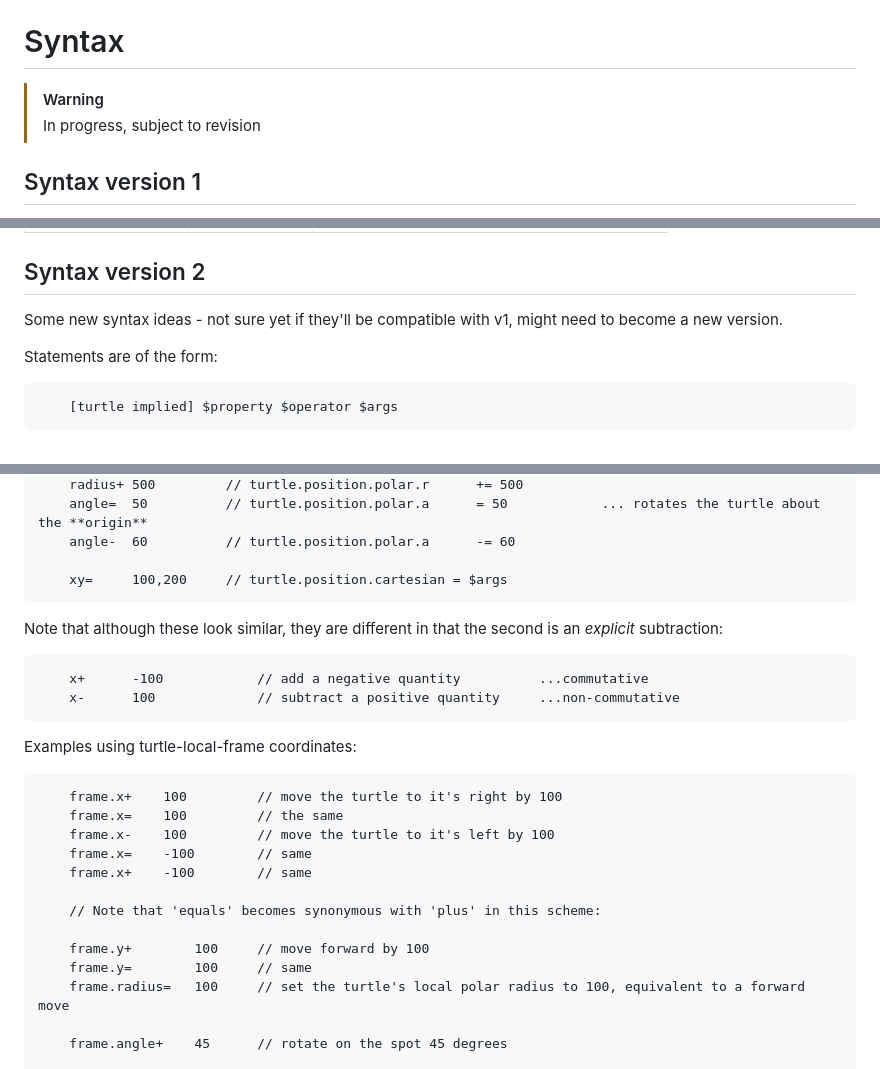
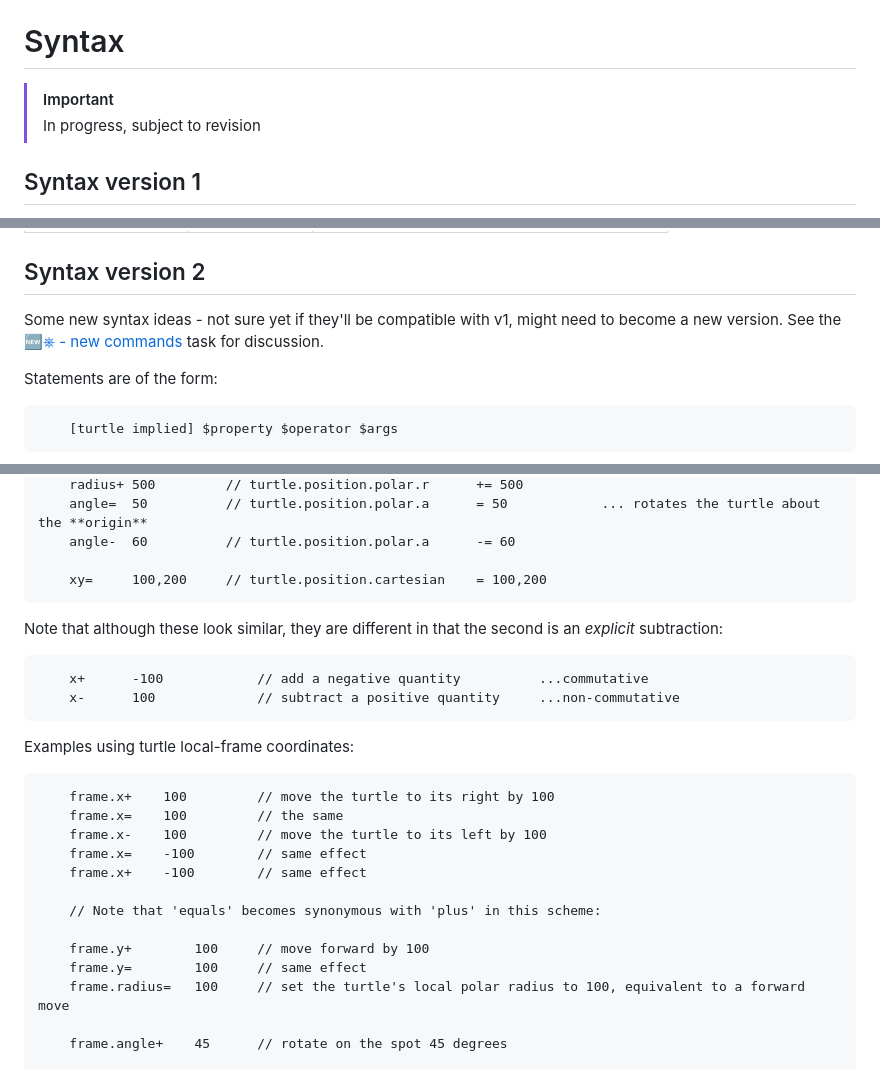
Before and after one commit to ldpercy/turtle, a Markdown page: wiki/syntax.md, 3 parts joined by grey strips. Drawn GitHub-style.

````diff
--- a/wiki/syntax.md
+++ b/wiki/syntax.md
@@ -1,7 +1,7 @@
 Syntax
 ======
 
-> [!WARNING]
+> [!IMPORTANT]
 > In progress, subject to revision
 
 
@@ -61,6 +61,7 @@ Syntax version 2
 ----------------
 
 Some new syntax ideas - not sure yet if they'll be compatible with v1, might need to become a new version.
+See the [🆕⎈ - new commands](<../task/0.🆕⎈ - new commands.md>) task for discussion.
 
 Statements are of the form:
 ```
@@ -88,7 +89,7 @@ Examples using space coordinates:
 	angle=	50			// turtle.position.polar.a		= 50			... rotates the turtle about the **origin**
 	angle-	60			// turtle.position.polar.a		-= 60
 
-	xy=		100,200		// turtle.position.cartesian = $args
+	xy=		100,200		// turtle.position.cartesian	= 100,200
 ```
 
 Note that although these look similar, they are different in that the second is an *explicit* subtraction:
@@ -98,18 +99,18 @@ Note that although these look similar, they are different in that the second is
 ```
 
 
-Examples using turtle-local-frame coordinates:
+Examples using turtle local-frame coordinates:
 ```
-	frame.x+	100			// move the turtle to it's right by 100
+	frame.x+	100			// move the turtle to its right by 100
 	frame.x=	100			// the same
-	frame.x-	100			// move the turtle to it's left by 100
-	frame.x=	-100		// same
-	frame.x+	-100		// same
+	frame.x-	100			// move the turtle to its left by 100
+	frame.x=	-100		// same effect
+	frame.x+	-100		// same effect
 
 	// Note that 'equals' becomes synonymous with 'plus' in this scheme:
 
 	frame.y+		100		// move forward by 100
-	frame.y=		100		// same
+	frame.y=		100		// same effect
 	frame.radius=	100		// set the turtle's local polar radius to 100, equivalent to a forward move
 
 	frame.angle+	45		// rotate on the spot 45 degrees
````
Also changed, not shown: task/0.🆕⎈ - new commands.md (+22 -0 lines).
